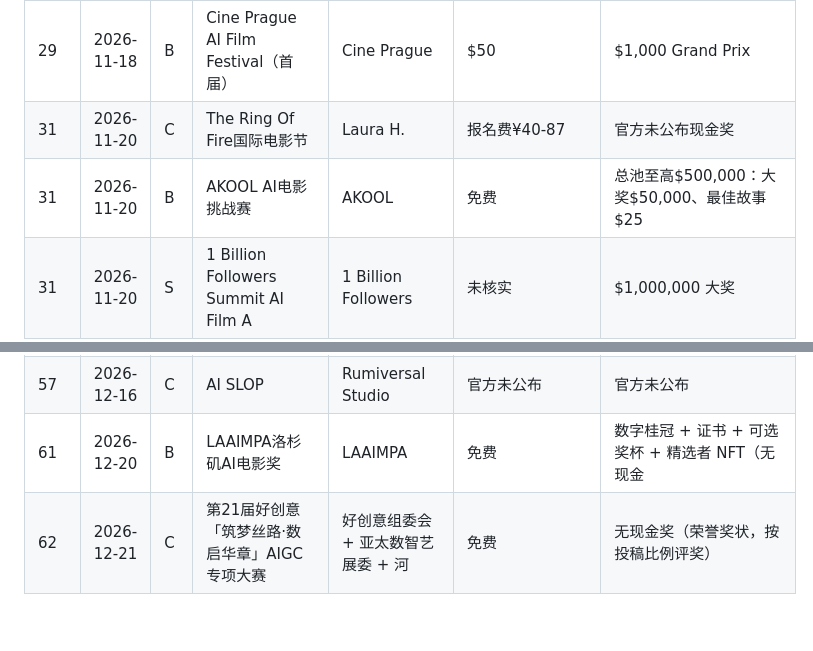
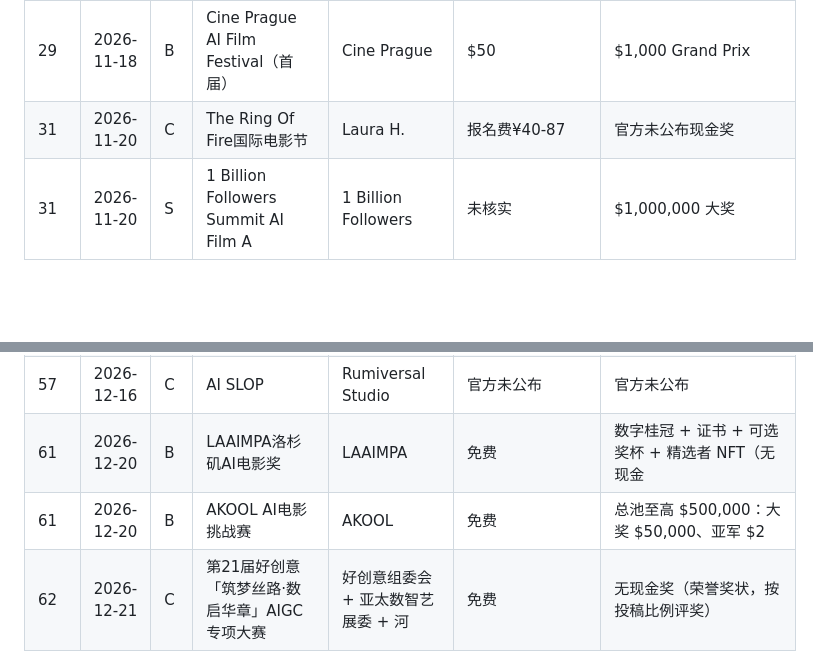
Before and after one commit to YIJUEYIJUE/ai-film-contests-tracker, a Markdown page: data/contests_2026-10-20.md, 2 parts joined by grey strips. GitHub-like rendering; blank space fills up the shorter version.

Commit message:
snapshot 2026-10-20: contests 183 / sources 66 / festivals 24

```diff
--- a/data/contests_2026-10-20.md
+++ b/data/contests_2026-10-20.md
@@ -69,7 +69,6 @@
 | 29 | 2026-11-18 | B | 2026 AiShorts! AI短片大赛 | HiShorts! 青年短片周 × up | 免费 | 无现金奖（updream 积分 + B站签约机会） |
 | 29 | 2026-11-18 | B | Cine Prague AI Film Festival（首届） | Cine Prague | $50 | $1,000 Grand Prix |
 | 31 | 2026-11-20 | C | The Ring Of Fire国际电影节 | Laura H. | 报名费¥40-87 | 官方未公布现金奖 |
-| 31 | 2026-11-20 | B | AKOOL AI电影挑战赛 | AKOOL | 免费 | 总池至高$500,000：大奖$50,000、最佳故事$25 |
 | 31 | 2026-11-20 | S | 1 Billion Followers Summit AI Film A | 1 Billion Followers  | 未核实 | $1,000,000 大奖 |
 | 31 | 2026-11-20 | C | 新潟国际动画电影节 NIAFF 2027（第5届） | NIAFF 执行委员会（Niigata  | 免费 | 长片大奖 100 万日元（Indie Box 天鹅奖 50  |
 | 31 | 2026-11-20 | B | Cue Christmas '26（AFRO TV / Cue Film | AFRO TV / Cue Film F | 免费 | 四项现金奖：Best Film / Best Image / |
@@ -100,6 +99,7 @@
 | 56 | 2026-12-15 | B | Sony Future Filmmaker Awards 2027（索尼 | Creo（创立并运营）／Sony（赞助） | 免费 | 5000美元（Fiction/Non-Fiction/Imm |
 | 57 | 2026-12-16 | C | AI SLOP | Rumiversal Studio | 官方未公布 | 官方未公布 |
 | 61 | 2026-12-20 | B | LAAIMPA洛杉矶AI电影奖 | LAAIMPA | 免费 | 数字桂冠 + 证书 + 可选奖杯 + 精选者 NFT（无现金 |
+| 61 | 2026-12-20 | B | AKOOL AI电影挑战赛 | AKOOL | 免费 | 总池至高 $500,000：大奖 $50,000、亚军 $2 |
 | 62 | 2026-12-21 | C | 第21届好创意「筑梦丝路·数启华章」AIGC专项大赛 | 好创意组委会 + 亚太数智艺展委 + 河 | 免费 | 无现金奖（荣誉奖状，按投稿比例评奖） |
 | 72 | 2026-12-31 | A | 北海道国际电影节·AI竞赛 | 北海道国際映画祭実行委員会（運営 WOW | 收费（按片长/投稿时段阶梯计费，约  | 无现金奖（金猫头鹰奖杯；设「最佳国际AI电影」类别） |
 | 72 | 2026-12-31 | B | 柏林AI电影节 | Dimitris Argyriou（Fe | $10/$20/$30 | 无现金奖（奖品为等值服务：策略咨询 $1,500 + iPi |
```
